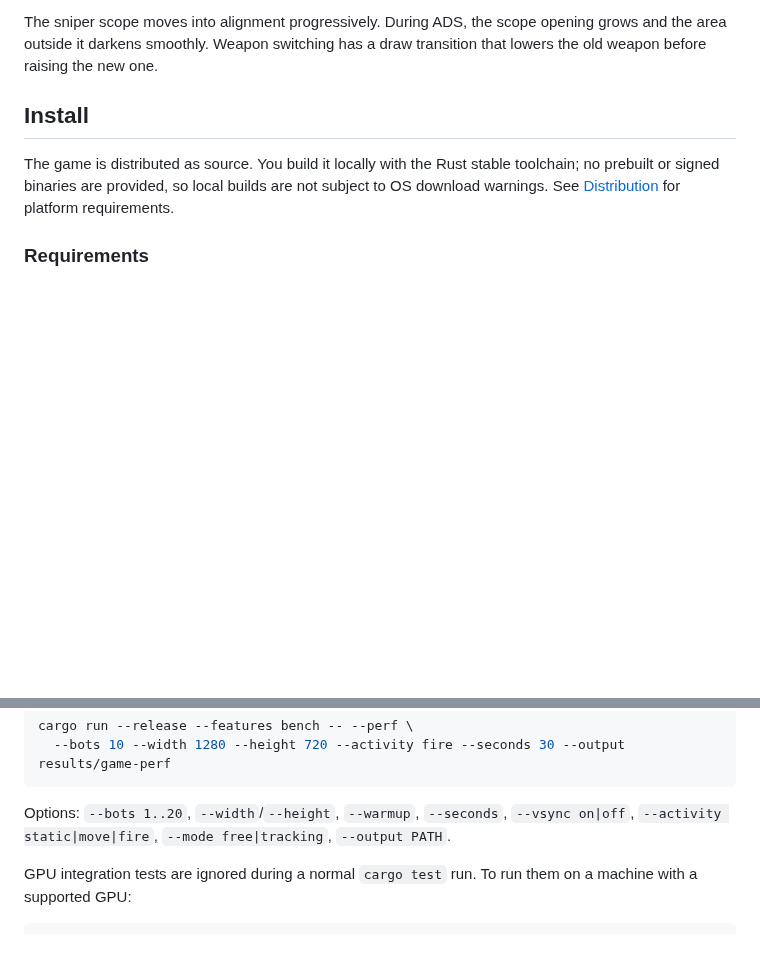
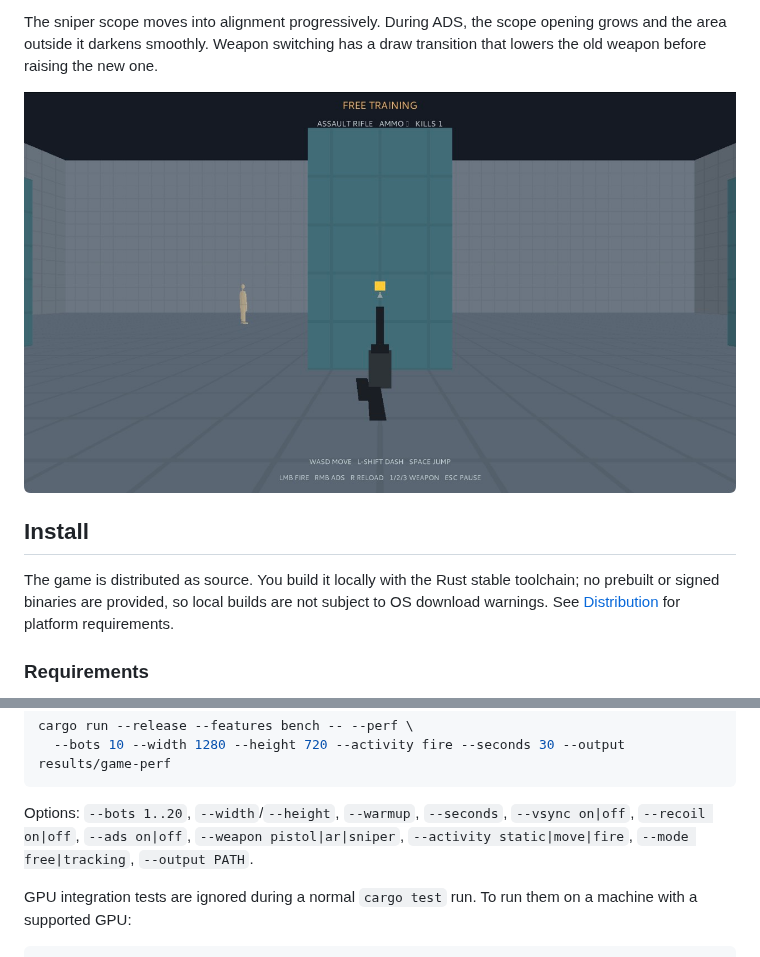
Before and after one commit to issy20/liteweight-fps, a Markdown page: README.md, 2 parts joined by grey strips. Rendered like a GitHub page; pictures changed too: docs/images/gameplay.jpg (added); blank space fills up the shorter version.

Commit message:
docs: add ADS gameplay screenshot and document perf options

````diff
--- a/README.md
+++ b/README.md
@@ -44,6 +44,8 @@ movement, aiming, and weapon handling.
 The sniper scope moves into alignment progressively. During ADS, the scope
 opening grows and the area outside it darkens smoothly. Weapon switching has a
 draw transition that lowers the old weapon before raising the new one.
+
+![Aiming down sights in Free Training](docs/images/gameplay.jpg)
 
 ## Install
 
@@ -205,8 +207,8 @@ cargo run --release --features bench -- --perf \
 ```
 
 Options: `--bots 1..20`, `--width`/`--height`, `--warmup`, `--seconds`,
-`--vsync on|off`, `--activity static|move|fire`, `--mode free|tracking`,
-`--output PATH`.
+`--vsync on|off`, `--recoil on|off`, `--ads on|off`, `--weapon pistol|ar|sniper`,
+`--activity static|move|fire`, `--mode free|tracking`, `--output PATH`.
 
 GPU integration tests are ignored during a normal `cargo test` run. To run them
 on a machine with a supported GPU:
````
Also changed, not shown: docs/m8-verification.md (+1 -1 lines).
